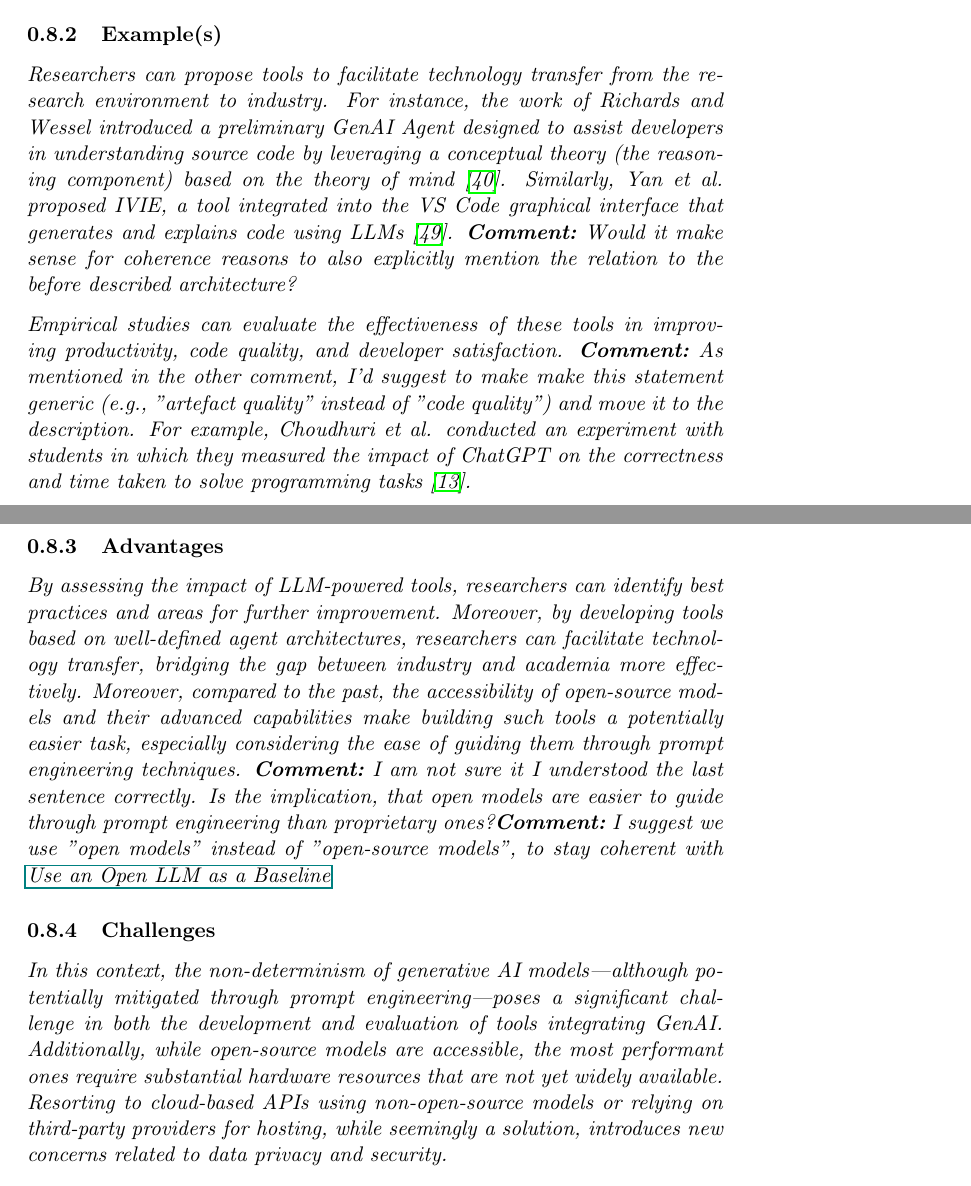
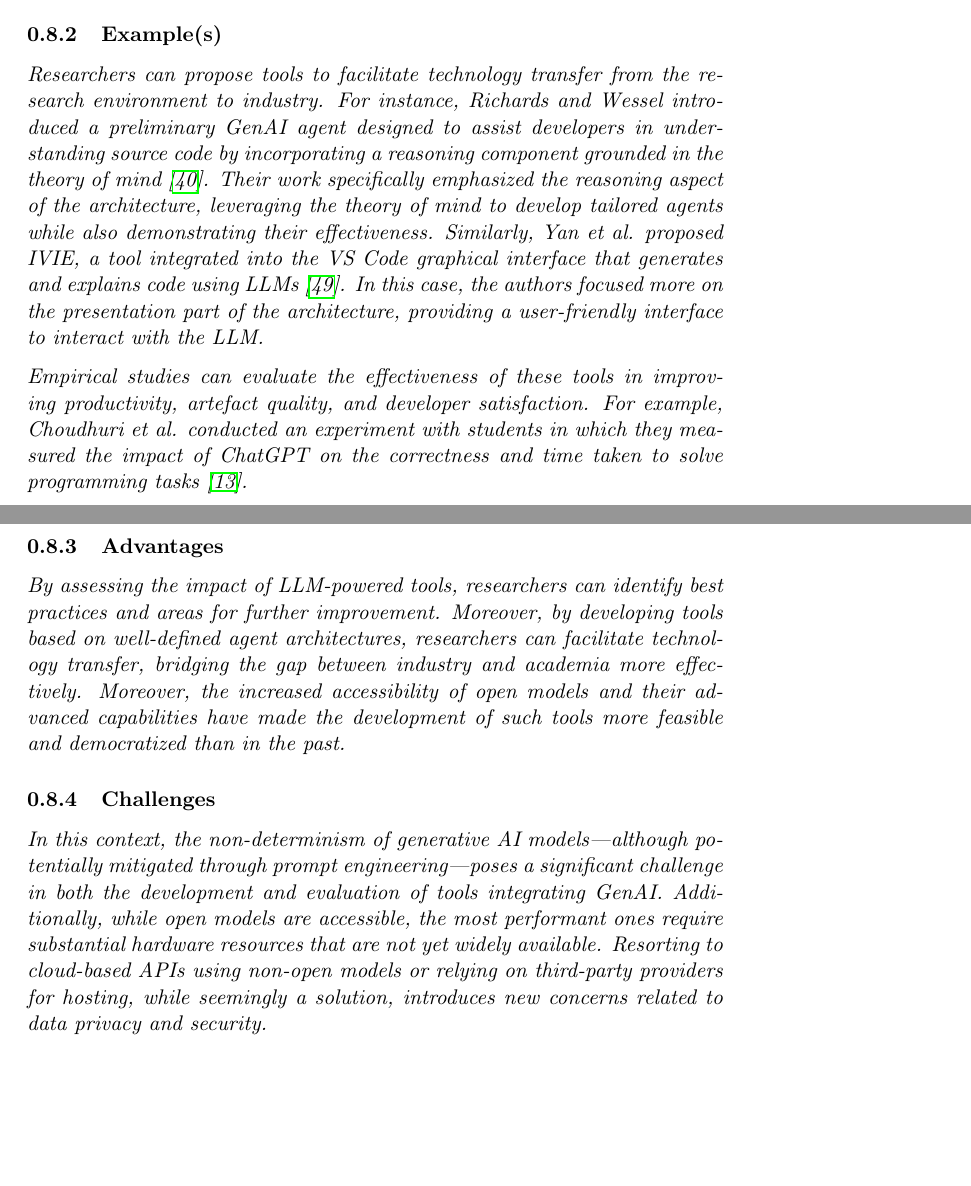
Before and after one commit to se-uhd/llm-guidelines-website, a LaTeX document (study-types/_sources/01_study-types.tex): two parts of pages 12 and 13 of 21, joined at a grey line, cut so that both start at the same text, the shorter picture padded with empty space. Compiled offline with pdfLaTeX.

Commit message:
Address the last 4 comments

```diff
--- a/study-types/_sources/01_study-types.tex
+++ b/study-types/_sources/01_study-types.tex
@@ -222,25 +223,23 @@ In this regard, the advent of \textit{GenAI Agents} has enabled the development
 \subsubsection{Example(s)}
 
 Researchers can propose tools to facilitate technology transfer from the research environment to industry.
-For instance, the work of Richards and Wessel introduced a preliminary GenAI Agent designed to assist developers in understanding source code by leveraging a conceptual theory (the reasoning component) based on the theory of mind~\cite{DBLP:conf/icsm/RichardsW24}.
-Similarly, Yan et al. proposed IVIE, a tool integrated into the VS Code graphical interface that generates and explains code using LLMs~\cite{DBLP:conf/chi/YanHWH24}.
-\comment{Would it make sense for coherence reasons to also explicitly mention the relation to the before described architecture?}
+For instance, Richards and Wessel introduced a preliminary GenAI agent designed to assist developers in understanding source code by incorporating a reasoning component grounded in the theory of mind~\cite{DBLP:conf/icsm/RichardsW24}. Their work specifically emphasized the reasoning aspect of the architecture, leveraging the theory of mind to develop tailored agents while also demonstrating their effectiveness.
+Similarly, Yan et al. proposed IVIE, a tool integrated into the VS Code graphical interface that generates and explains code using LLMs~\cite{DBLP:conf/chi/YanHWH24}. In this case, the authors focused more on the presentation part of the architecture, providing a user-friendly interface to interact with the LLM.
 
-Empirical studies can evaluate the effectiveness of these tools in improving productivity, code quality, and developer satisfaction.
-\comment{As mentioned in the other comment, I'd suggest to make make this statement generic (e.g., "artefact quality" instead of "code quality") and move it to the description.}
+Empirical studies can evaluate the effectiveness of these tools in improving productivity, artefact quality, and developer satisfaction.
 For example, Choudhuri et al. conducted an experiment with students in which they measured the impact of ChatGPT on the correctness and time taken to solve programming tasks~\cite{DBLP:conf/icse/ChoudhuriLSGS24}.
 
 \subsubsection{Advantages}
 
 By assessing the impact of LLM-powered tools, researchers can identify best practices and areas for further improvement.
-Moreover, by developing tools based on well-defined agent architectures, researchers can facilitate technology transfer, bridging the gap between industry and academia more effectively. Moreover, compared to the past, the accessibility of open-source models and their advanced capabilities make building such tools a potentially easier task, especially considering the ease of guiding them through prompt engineering techniques.
-\comment{I am not sure it I understood the last sentence correctly. Is the implication, that open models are easier to guide through prompt engineering than proprietary ones?}\comment{I suggest we use  "open models" instead of "open-source models", to stay coherent with \href{/guidelines/use-open-llm}{Use an Open LLM as a Baseline}}
+Moreover, by developing tools based on well-defined agent architectures, researchers can facilitate technology transfer, bridging the gap between industry and academia more effectively.
+Moreover, the increased accessibility of open models and their advanced capabilities have made the development of such tools more feasible and democratized than in the past.
 
 \subsubsection{Challenges}
 
 
 In this context, the non-determinism of generative AI models—although potentially mitigated through prompt engineering—poses a significant challenge in both the development and evaluation of tools integrating GenAI.
-Additionally, while open-source models are accessible, the most performant ones require substantial hardware resources that are not yet widely available. Resorting to cloud-based APIs using non-open-source models or relying on third-party providers for hosting, while seemingly a solution, introduces new concerns related to data privacy and security.
+Additionally, while open models are accessible, the most performant ones require substantial hardware resources that are not yet widely available. Resorting to cloud-based APIs using non-open models or relying on third-party providers for hosting, while seemingly a solution, introduces new concerns related to data privacy and security.
 
 
 \subsection{Benchmarking LLMs for Software Engineering Tasks}
```
Also changed, not shown: study-types/_sources/01_study-types.tex (3 more changed lines).
